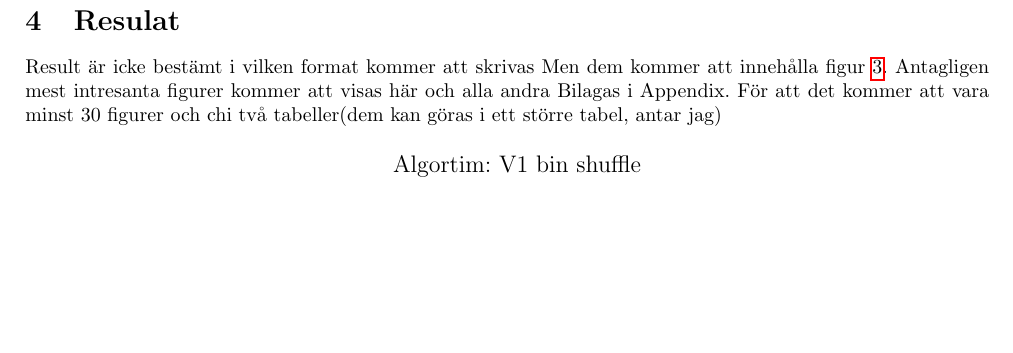
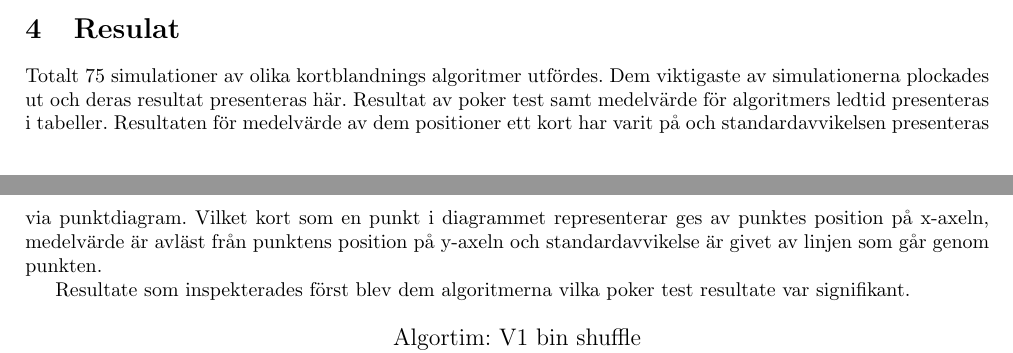
Before and after one commit to Abishevs/gymarbete, a LaTeX document (rapport_latex/test.tex): part of page 9 of 11 before the commit and two parts of pages 8 and 9 of 11 after it, the two joined at a grey line, cut so that both start at the same text, the shorter picture padded with empty space. Compiled offline with pdfLaTeX.

Commit message:
fix: some feedback

```diff
--- a/rapport_latex/test.tex
+++ b/rapport_latex/test.tex
@@ -638,11 +651,17 @@ av vilka kort som var där. Detta är då en indikator på en uniform distributi
 som betyder en slumpmässigt algoritm.
 
 \section{Resulat}
-Result är icke bestämt i vilken format kommer att skrivas
-Men dem kommer att innehålla figur \ref{fig:test_figure}. Antagligen mest
-intresanta figurer kommer att visas här och alla andra Bilagas i Appendix.
-För att det kommer att vara minst 30 figurer och chi två tabeller(dem
-kan göras i ett större tabel, antar jag)
+Totalt 75 simulationer av olika kortblandnings algoritmer utfördes. Dem
+viktigaste av simulationerna plockades ut och deras resultat presenteras
+här. Resultat av poker test samt medelvärde för algoritmers ledtid
+presenteras i tabeller. Resultaten för medelvärde av dem positioner ett
+kort har varit på och standardavvikelsen presenteras via punktdiagram.
+Vilket kort som en punkt i diagrammet representerar ges av punktes
+position på x-axeln, medelvärde är avläst från punktens position på
+y-axeln och standardavvikelse är givet av linjen som går genom punkten.
+
+Resultate som inspekterades först blev dem algoritmerna vilka poker test
+resultate var signifikant.
 
 \begin{figure}[ht]
     \begin{center}
```
Also changed, not shown: rapport_latex/test.pdf, rapport_latex/test.tex (45 more changed lines).
